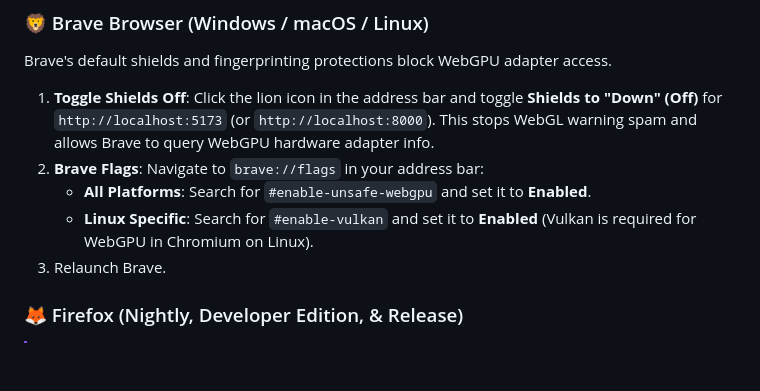
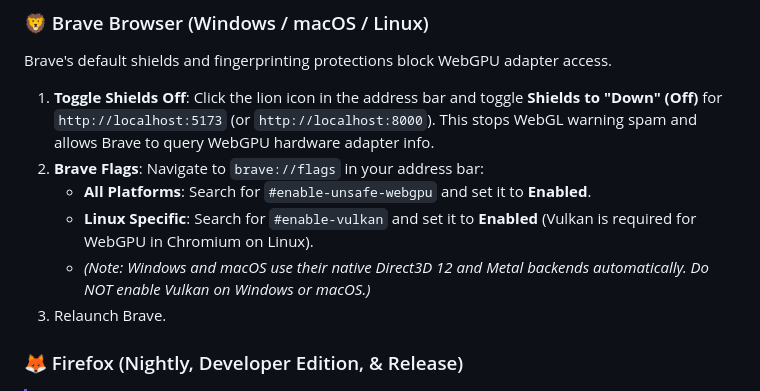
Before and after one commit to Evergold/me-weather, a Markdown page: README.md, the part around the change. GitHub-like rendering; blank space fills up the shorter version.

Commit message:
docs: clarify native D3D12/Metal backends for Brave on Windows/macOS

```diff
--- a/README.md
+++ b/README.md
@@ -116,6 +116,7 @@ Brave's default shields and fingerprinting protections block WebGPU adapter acce
 2.  **Brave Flags**: Navigate to `brave://flags` in your address bar:
     *   **All Platforms**: Search for `#enable-unsafe-webgpu` and set it to **Enabled**.
     *   **Linux Specific**: Search for `#enable-vulkan` and set it to **Enabled** (Vulkan is required for WebGPU in Chromium on Linux).
+    *   *(Note: Windows and macOS use their native Direct3D 12 and Metal backends automatically. Do NOT enable Vulkan on Windows or macOS.)*
 3.  Relaunch Brave.
 
 ### 🦊 Firefox (Nightly, Developer Edition, & Release)
```
